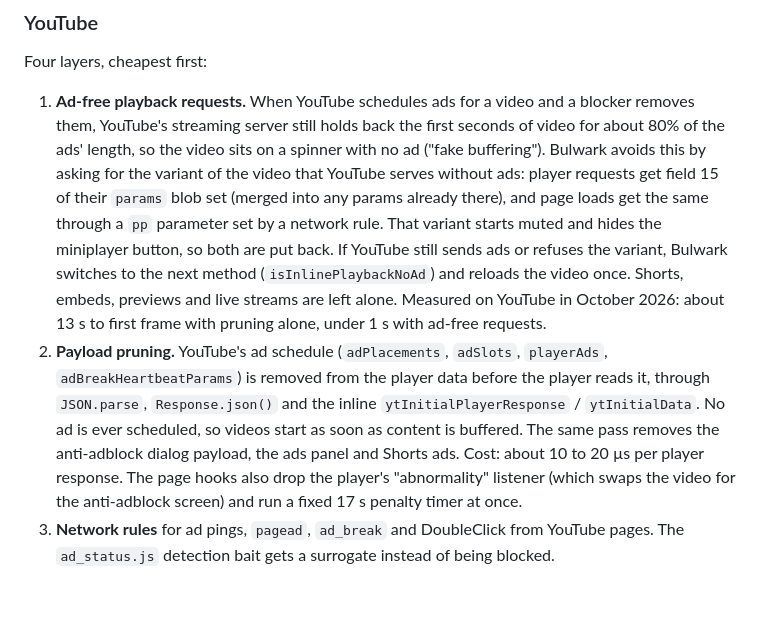
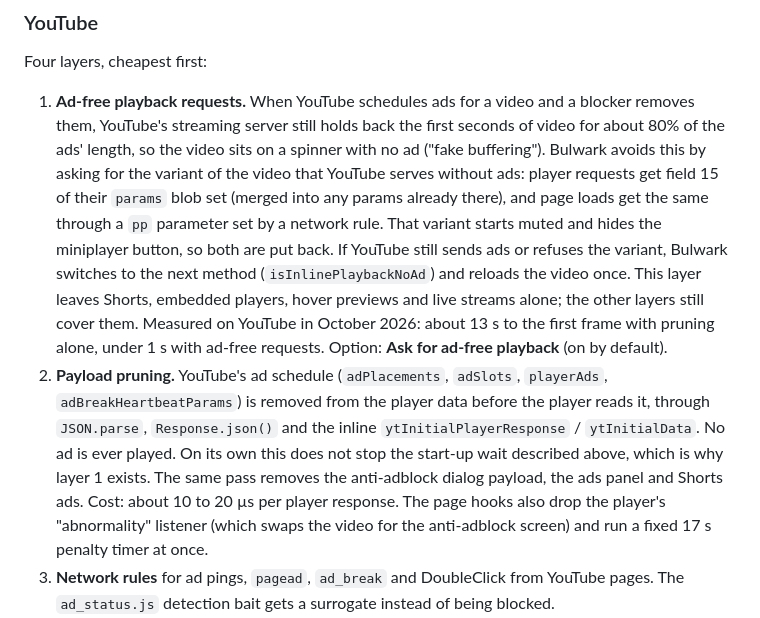
Before and after one commit to protowaldganger/bulwark, a Markdown page: README.md, the part around one of its changes. GitHub-like rendering; blank space fills up the shorter version.

```diff
--- a/README.md
+++ b/README.md
@@ -77,8 +87,8 @@ Supported syntax covers what real lists use: `||domain^`, wildcards, anchors, `/
 
 Four layers, cheapest first:
 
-1. **Ad-free playback requests.** When YouTube schedules ads for a video and a blocker removes them, YouTube's streaming server still holds back the first seconds of video for about 80% of the ads' length, so the video sits on a spinner with no ad ("fake buffering"). Bulwark avoids this by asking for the variant of the video that YouTube serves without ads: player requests get field 15 of their `params` blob set (merged into any params already there), and page loads get the same through a `pp` parameter set by a network rule. That variant starts muted and hides the miniplayer button, so both are put back. If YouTube still sends ads or refuses the variant, Bulwark switches to the next method (`isInlinePlaybackNoAd`) and reloads the video once. Shorts, embeds, previews and live streams are left alone. Measured on YouTube in October 2026: about 13 s to first frame with pruning alone, under 1 s with ad-free requests.
-2. **Payload pruning.** YouTube's ad schedule (`adPlacements`, `adSlots`, `playerAds`, `adBreakHeartbeatParams`) is removed from the player data before the player reads it, through `JSON.parse`, `Response.json()` and the inline `ytInitialPlayerResponse` / `ytInitialData`. No ad is ever scheduled, so videos start as soon as content is buffered. The same pass removes the anti-adblock dialog payload, the ads panel and Shorts ads. Cost: about 10 to 20 µs per player response.
+1. **Ad-free playback requests.** When YouTube schedules ads for a video and a blocker removes them, YouTube's streaming server still holds back the first seconds of video for about 80% of the ads' length, so the video sits on a spinner with no ad ("fake buffering"). Bulwark avoids this by asking for the variant of the video that YouTube serves without ads: player requests get field 15 of their `params` blob set (merged into any params already there), and page loads get the same through a `pp` parameter set by a network rule. That variant starts muted and hides the miniplayer button, so both are put back. If YouTube still sends ads or refuses the variant, Bulwark switches to the next method (`isInlinePlaybackNoAd`) and reloads the video once. This layer leaves Shorts, embedded players, hover previews and live streams alone; the other layers still cover them. Measured on YouTube in October 2026: about 13 s to the first frame with pruning alone, under 1 s with ad-free requests. Option: **Ask for ad-free playback** (on by default).
+2. **Payload pruning.** YouTube's ad schedule (`adPlacements`, `adSlots`, `playerAds`, `adBreakHeartbeatParams`) is removed from the player data before the player reads it, through `JSON.parse`, `Response.json()` and the inline `ytInitialPlayerResponse` / `ytInitialData`. No ad is ever played. On its own this does not stop the start-up wait described above, which is why layer 1 exists. The same pass removes the anti-adblock dialog payload, the ads panel and Shorts ads. Cost: about 10 to 20 µs per player response.
    The page hooks also drop the player's "abnormality" listener (which swaps the video for the anti-adblock screen) and run a fixed 17 s penalty timer at once.
 3. **Network rules** for ad pings, `pagead`, `ad_break` and DoubleClick from YouTube pages. The `ad_status.js` detection bait gets a surrogate instead of being blocked.
 4. **Fallback skipper.** If an ad still starts, it is muted, played at 16x and skipped, and your volume and speed come back. Long (stitched) streams are never seeked. It wakes only when the player's state changes and pauses in background tabs.
```
Also changed, not shown: other parts of README.md (+34 -17 lines).
